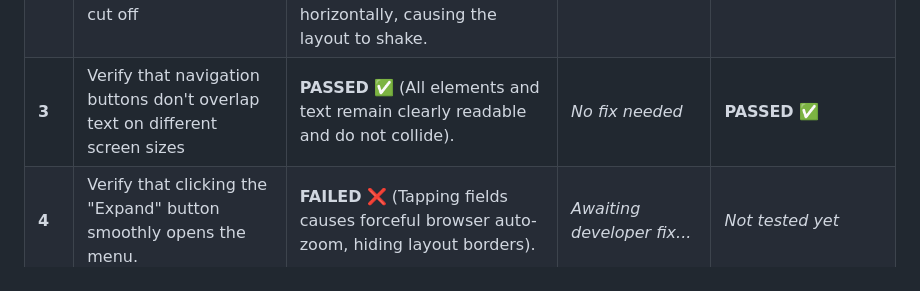
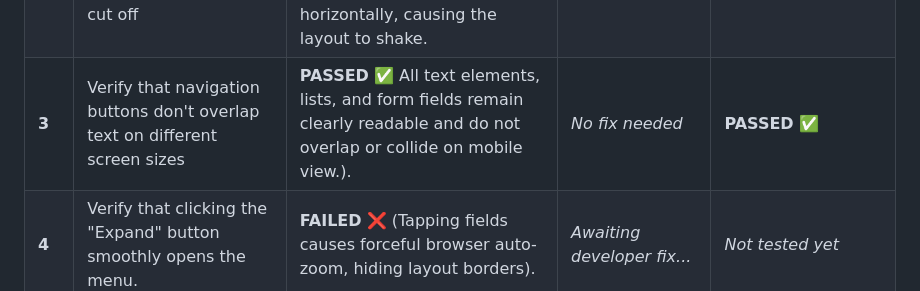
Before and after one commit to Yuliya-95/cv_page_frontender, a Markdown page: Test Execution Log.md, the part around the change. GitHub-like rendering.

```diff
--- a/Test Execution Log.md
+++ b/Test Execution Log.md
@@ -7,7 +7,7 @@
 | :--- | :--- | :--- | :--- | :--- |
 | **1** | Check layout responsiveness on mobile screens (Ensure no horizontal scroll appears) | **FAILED** The page shakes and moves horizontally on mobile initial load. User has to pinch-to-zoom out to make it fit the screen. | *Awaiting developer fix...* | *Not tested yet* |
 | **2** | Verify that the video container scales correctly on mobile devices and doesn't cut off | **FAILED** The YouTube video player width is fixed and does not scale down on mobile screens. It forces the whole webpage to stretch horizontally, causing the layout to shake. | *Awaiting developer fix...* | *Not tested yet* |
-| **3** | Verify that navigation buttons don't overlap text on different screen sizes | **PASSED** ✅ (All elements and text remain clearly readable and do not collide). | *No fix needed* | **PASSED** ✅ |
+| **3** | Verify that navigation buttons don't overlap text on different screen sizes | **PASSED** ✅ All text elements, lists, and form fields remain clearly readable and do not overlap or collide on mobile view.). | *No fix needed* | **PASSED** ✅ |
 | **4** | Verify that clicking the "Expand" button smoothly opens the menu. | **FAILED** ❌ (Tapping fields causes forceful browser auto-zoom, hiding layout borders). | *Awaiting developer fix...* | *Not tested yet* |
 | **5** |  Verify that clicking the "Collapse" button closes the menu. | **PASSED** ✅ (Browser 'Please fill out this field' popup works correctly). | *No fix needed* | **PASSED** ✅ |
 | **6** | Stress test: Rapidly click the menu button 10 times to check code stability. | **FAILED** ❌ (Inoperable due to double-tap zoom blocker. Button moves away). | *Awaiting developer fix...* | *Not yet tested* |
```
